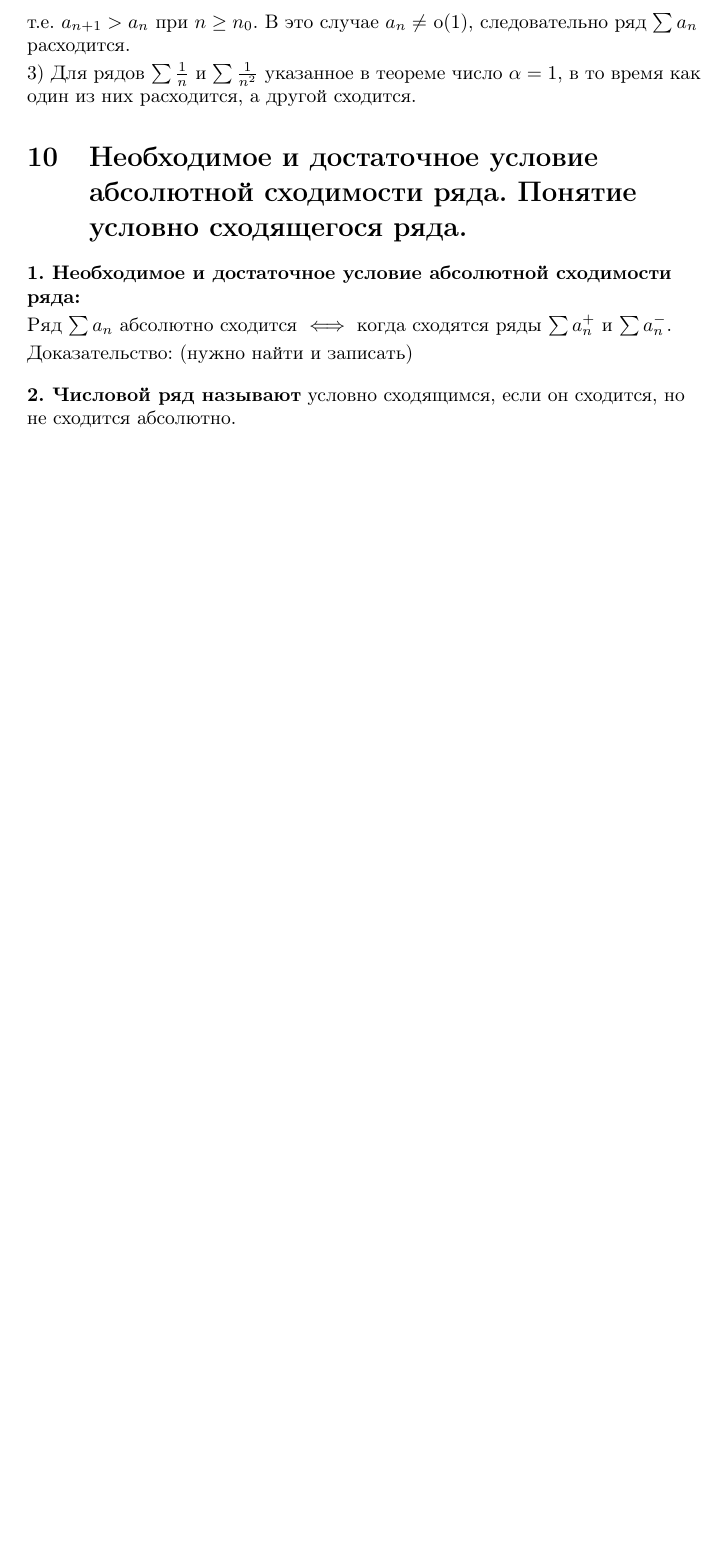
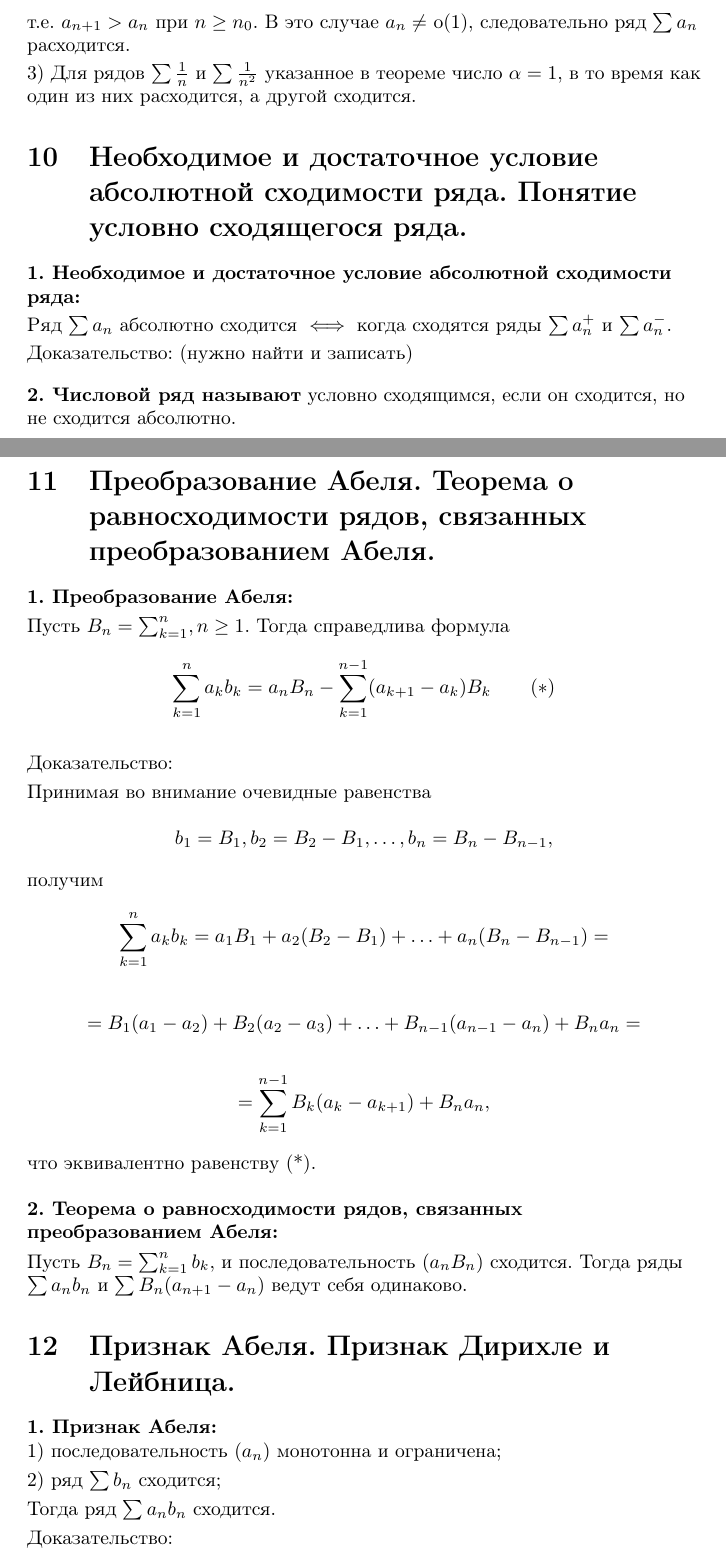
Before and after one commit to danko382/Mathematical_analysis, a LaTeX document (tickets_2_semester/tickets.tex, which reads tickets_2_semester/ticket_11.tex, tickets_2_semester/ticket_12.tex): part of page 9 of 9 before the commit and two parts of pages 9 and 10 of 12 after it, the two joined at a grey line, cut so that both start at the same text, the shorter picture padded with empty space. The pictures show the PDF file tickets_2_semester/tickets.pdf that the author committed with the source; the source files are stored in an older character set and shown here as Unicode.

Commit message:
Исправил билет 9 + добавил билеты 11 и 12

```diff
--- /dev/null
+++ b/tickets_2_semester/ticket_11.tex
@@ -0,0 +1,14 @@
+\textbf{1. Преобразование Абеля:} \smallskip
+
+Пусть $B_n = \sum^n_{k = 1}, n \geq 1.$ Тогда справедлива формула
+
+\[\sum^n_{k = 1} a_k b_k = a_n B_n - \sum^{n - 1}_{k = 1}
+(a_{k + 1} - a_k)B_k \quad \quad (*)\] \smallskip
+
+Доказательство: \smallskip
+
+Принимая во внимание очевидные равенства
+
+\[b_1 = B_1, b_2 = B_2 - B_1, \dots , b_n = B_n - B_{n - 1},\]
+
+получим
@@ -0,0 +22,11 @@
+\[= \sum^{n - 1}_{k = 1}
+B_k(a_k - a_{k + 1}) + B_n a_n,\]
+
+что эквивалентно равенству (*). \bigskip
+
+\textbf{2. Теорема о равносходимости рядов, связанных преобразованием
+Абеля:} \smallskip
+
+Пусть $B_n = \sum^n_{k = 1} b_k,$ и последовательность $(a_n B_n)$
+сходится. Тогда ряды $\sum a_n b_ n$ и $\sum B_n (a_{n + 1} - a_n)$
+ведут себя одинаково.
--- /dev/null
+++ b/tickets_2_semester/ticket_12.tex
@@ -0,0 +1,9 @@
+\textbf{1. Признак Абеля:}
+
+1) последовательность $(a_n)$ монотонна и ограничена; \smallskip
+
+2) ряд $\sum b_n$ сходится; \smallskip
+
+Тогда ряд $\sum a_n b_n$ сходится. \smallskip
+
+Доказательство: \smallskip
@@ -0,0 +51,21 @@
+\[\left| \sum^{n + p}_{k = n + 1} a_k b_k \right| < M \epsilon
++ \epsilon 2M = 3M \epsilon.\]
+
+По критерию Коши ряд $\sum a_n b_n$ сходится. \bigskip
+
+\textbf{2. Признак Дирихле:} \smallskip
+
+1) последовательность $(a_n)$ монотонная и бесконечно малая;
+
+2) последовательность $B_n = \sum^n_{k = 1} b_k$ ограничена. \smallskip
+
+Тогда ряд $\sum a_n b_n$ сходится.\smallskip
+
+Доказательство: \smallskip
+
+Согласно условиям теоремы
+
+\[a_n B_n = o(1)O(1) = o(1).\]
+
+В силу теоремы о равносходимости рядов, связанных преобразованием Абеля,
+ряды $\sum a_n b_n$ и $\sum B_n(a_{n + 1} - a_n)$ ведут себя одинаково.
@@ -0,0 +76,35 @@
+$\exists n_0 \quad \forall n \geq n_0 \quad |a_n| < \epsilon$ (это
+возможно поскольку $a_n = o(1)$). \smallskip
+
+При $n \geq n_0$ будем иметь оценку
+
+\[\left| \sum^{n + p}_{k = n + 1} (a_{k + 1} - a_k)B_k \right|
+\leq \sum^{n + p}_{k = n + 1} |(a_{k + 1} - a_k)||B_k| \leq M
+\sum ^{n + p}_{k = n + 1}|(a_{k + 1} - a_k)|.\]
+
+Так как последовательность $(a_n)$ монотонна, то разности $a_{k + 1} -
+a_k$ одного знака и поэтому
+
+\[\sum^{n + p}_{k = n + 1}|(a_{k + 1} - a_k)| = \left| \sum^{n + p}_{k = n + 1}
+(a_{k + 1} - a_k) \right| = |a_{n + p + 1} - a_{n + 1}| \leq\]
+
+
+\[|a_{n + p + 1}| + |a_{n + 1}| < 2 \epsilon.\]
+
+Соединяя все оценки, получим
+
+\[\left| \sum^{n + p}_{k = n + 1} (a_{k + 1} - a_k)B_k \right| <
+2 M \epsilon\]
+
+$\forall n \geq n_0$ и $\forall p \geq 1$, что по критерию Коши
+эквивалентно сходимости ряда $\sum(a_{n + 1} - a_n)B_n.$ Теорема
+доказана. \bigskip
+
+\textbf{3. Признак Лейбница:} \smallskip
+
+Пусть последовательность $(a_n)$ монотонная и бесконечно малая. Тогда
+ряд $\sum (-1)^{n - 1} a_n$ сходится. \smallskip
+
+Доказательство: \smallskip
+
+Нужно положить $b_n = (-1)^{n - 1}$ и воспользоваться признаком Дирихле.
--- a/tickets_2_semester/tickets.tex
+++ b/tickets_2_semester/tickets.tex
@@ -52,4 +52,13 @@
 
         \input{ticket_10.tex}
 
+    \section{Преобразование Абеля. Теорема о равносходимости рядов,
+    связанных преобразованием Абеля.}
+
+        \input{ticket_11.tex}
+
+    \section{Признак Абеля. Признак Дирихле и Лейбница.}
+
+        \input{ticket_12.tex}
+
 \end{document}
```
Also changed, not shown: tickets_2_semester/ticket_9.tex (+2 -2 lines), tickets_2_semester/tickets.pdf, tickets_2_semester/ticket_11.tex (7 more changed lines), tickets_2_semester/ticket_12.tex (45 more changed lines).
